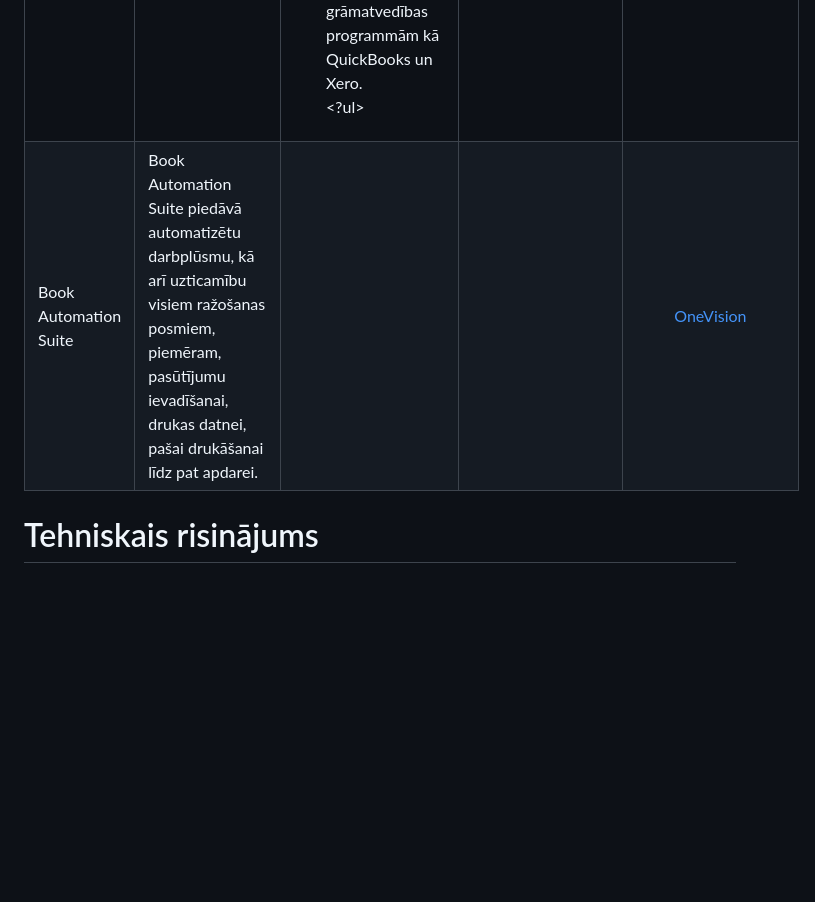
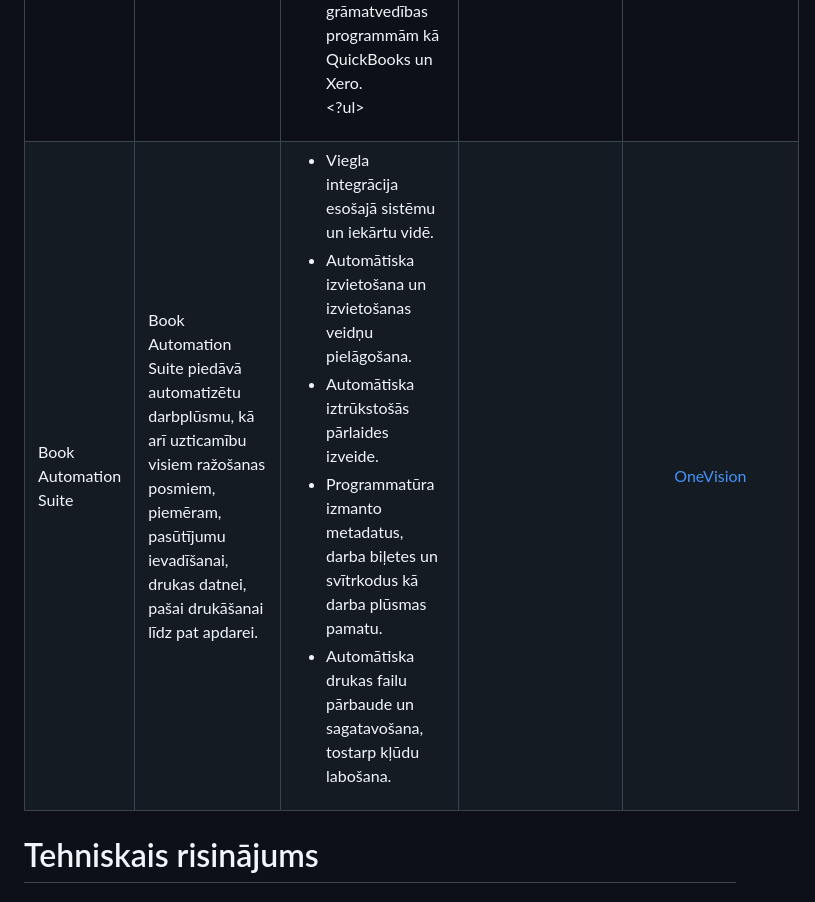
Before and after one commit to anastasijaOstrovska/ProjektuLab, a Markdown page: README.md, the part around the change. Drawn GitHub-style; blank space fills up the shorter version.

```diff
--- a/README.md
+++ b/README.md
@@ -14,7 +14,7 @@ Anželika Krasiļņikova.
 | GitHub projekts "Surf" (no angļu valodas - sērfot) | Šajā projektā tika risināta optimizācijas problēma, īpaši dinamiskās programmēšanas jomā. Projekta uzdevums ir izvēlēties viļņus sērfošanai tā, lai maksimizētu iegūtos "laimes" punktus, ņemot vērā viļņu grafiku. Problēmas risināšanai tika izmantota objektorientēta programmēšana, dinamiskā programmēšana un kaudzes kārtošana. | <ul><li>Efektīva sistēma - spēj apstrādāt 300 000 datu punktus 798 milisekundēs</li><li>Projekta kods ir pieejams (Java programmēšanas valodā)</li><li>Resursu neietilpīgs risinājums</li></ul>  | <ul><li>Nav vizuālā risinājuma</li><li>Risinājums ir viens no iespējamiem optimizācijas algoritmiem</li></ul> | [GitHub projekts "Surf"](https://github.com/nhays89/Surf) |
 | SkyPlanner APS | Ražošanas plānošanas un optimizācijas rīks, kas palīdz efektīvi pārvaldīt resursus un procesus ar mākslīgā intelekta palīdzību, kā arī piedāvā integrāciju ar citām ERP sistēmām un rīkiem. MI ņem vērā resursus un noteiktās prioritātes, lai uzlabotu ražošanas plānu un reaģētu uz izmaiņām reāllaikā. | <ul><li>Dinamiskas prioritātes plānošanas optimizācijai</li><li>Alternatīvas ražošanas ierīces, vienlaicīgai darbībai</li><li>Procesa pabeigšanas pakāpe, kas dod iespēju uzsāks nākamo procesu pēc noteiktas procentuālās daļas pabeigšanas</li><li>Grafiskais attēlojums</li></ul> | <ul><li>Nav atvērta pirmkoda </li><li>Procesa optimizācija neiekļauj tiešo peļņas maksimizēšanu <li>Dārgi mazajiem uzņēmumiem </li><li>Sarežģīta integrācija ar citām sistēmām</li><ul>| https://skyplanner.ai/ |
 | MRPeasy | Ir viegli lietojama ERP (Enterprise Resource Planning) un MRP (Material Requirements Planning) sistēma, kas paredzēta maziem un vidējiem ražošanas uzņēmumiem. Tā palīdz pārvaldīt ražošanas procesus, noliktavas, piegādes ķēdes, kā arī finanšu un klientu attiecību vadību, nodrošinot pilnu uzņēmuma resursu plānošanu. | <ul><li> Ražošanas plānošana ar detalizētu ražošanas grafiku un spēju sekot līdzi katram ražošanas posmam un noslodzei.</li><li>Materiālu un inventāra pārvaldība, kas palīdz pārvaldīt krājumus, iepirkumus un piegādes ķēdes, lai nodrošinātu, ka resursi vienmēr ir pieejami.</li><li>Pasūtījumu un projektu vadība, kas ļauj viegli sekot līdzi pasūtījumiem un piegādēm, nodrošinot optimālu resursu sadali un termiņu ievērošanu.</li><li>Integrācijas ar citām sistēmām: Piemēram, ar grāmatvedības programmām kā QuickBooks un Xero.</li><?ul> | <ul><li>MRPeasy var būt ierobežots uzņēmumiem ar sarežģītākām vajadzībām vai lielāku ražošanas apjomu.</li><li>Nepiedāvā sarežģītus algoritmus un dziļu analīzi</li><li>Ierobežota klientu atbalsta pieejamība</li></ul>| [MRPeasy](https://mrpeasy.com/) |
-| Book Automation Suite | Book Automation Suite piedāvā automatizētu darbplūsmu, kā arī uzticamību visiem ražošanas posmiem, piemēram, pasūtījumu ievadīšanai, drukas datnei, pašai drukāšanai līdz pat apdarei. | | | [OneVision](https://www.onevision.com/software-solutions/book-printing) |
+| Book Automation Suite | Book Automation Suite piedāvā automatizētu darbplūsmu, kā arī uzticamību visiem ražošanas posmiem, piemēram, pasūtījumu ievadīšanai, drukas datnei, pašai drukāšanai līdz pat apdarei. |<ul><li>Viegla integrācija esošajā sistēmu un iekārtu vidē.</li><li>Automātiska izvietošana un izvietošanas veidņu pielāgošana.</li><li>Automātiska iztrūkstošās pārlaides izveide.</li><li>Programmatūra izmanto metadatus, darba biļetes un svītrkodus kā darba plūsmas pamatu.</li><li>Automātiska drukas failu pārbaude un sagatavošana, tostarp kļūdu labošana.</li></ul> | | [OneVision](https://www.onevision.com/software-solutions/book-printing) |
 
 
 # Tehniskais risinājums
```
